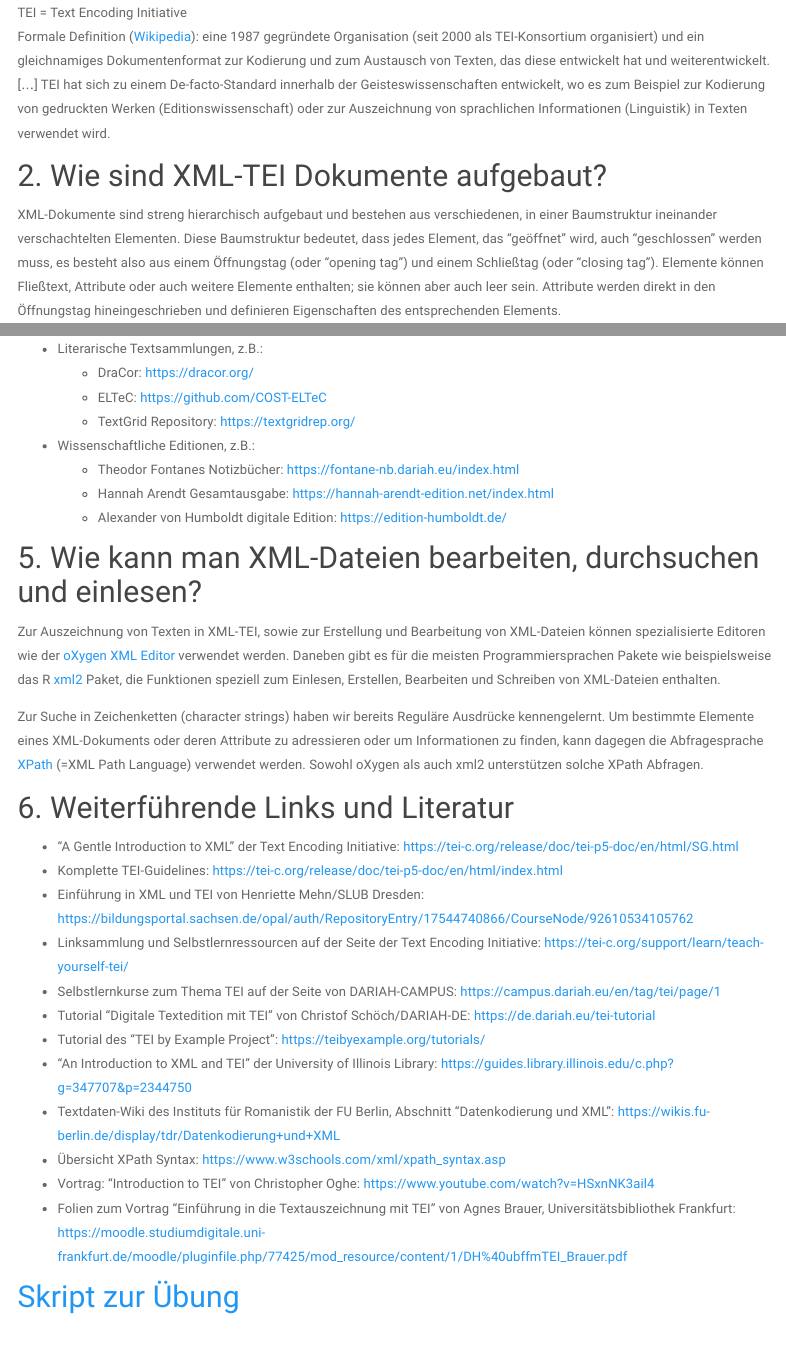
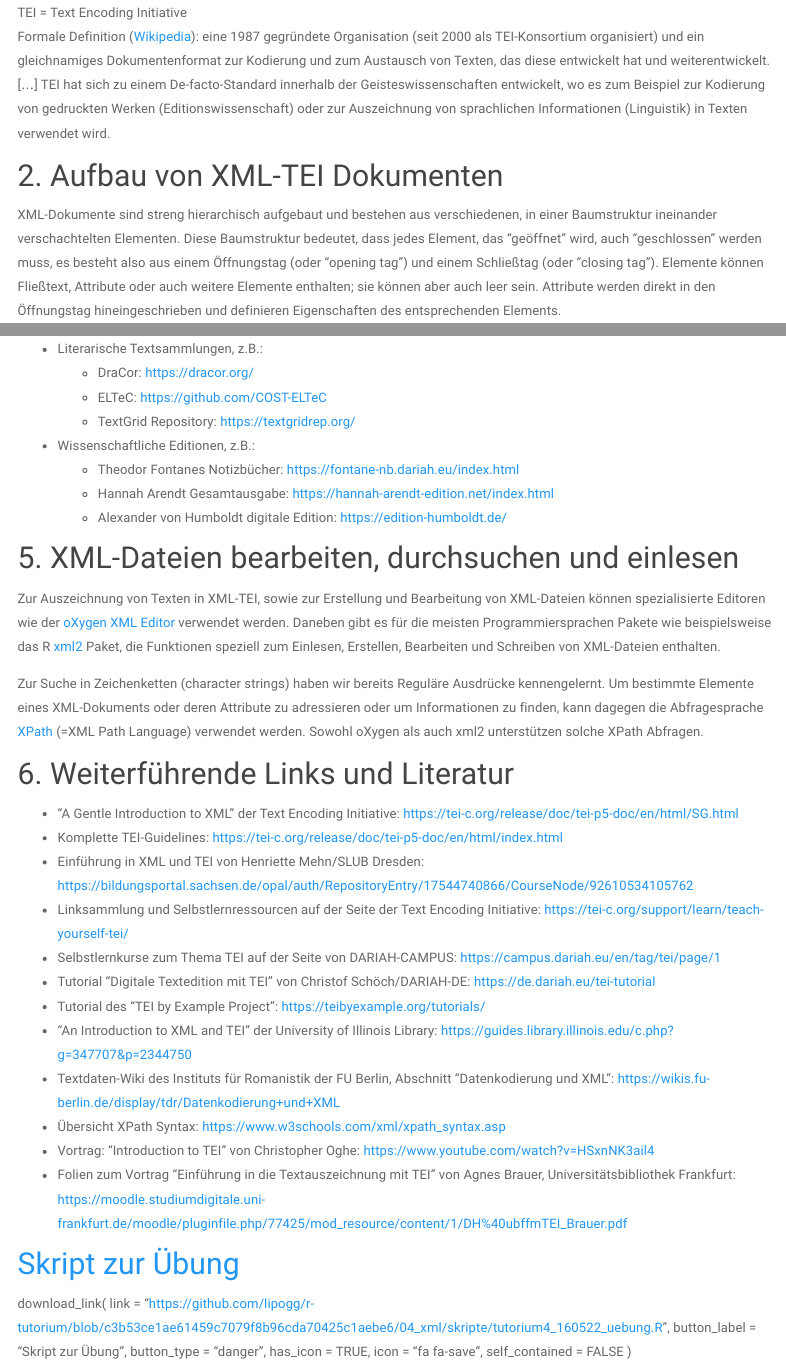
Before and after one commit to lipogg/r-tutorium-website, an R Markdown document (tutorium4_16052022_xml.Rmd): the page in a window 1100 px wide, from 280 px down, and a second part further down, joined at a grey line. Rendered offline with R 4.5, knitr and Pandoc, with nearby package versions; menus at the side of the page are left out.

Commit message:
update file

```diff
--- a/tutorium4_16052022_xml.Rmd
+++ b/tutorium4_16052022_xml.Rmd
@@ -22,7 +22,7 @@
 TEI = Text Encoding Initiative </br>
 Formale Definition ([Wikipedia](https://de.wikipedia.org/wiki/Text_Encoding_Initiative)): eine 1987 gegründete Organisation (seit 2000 als TEI-Konsortium organisiert) und ein gleichnamiges Dokumentenformat zur Kodierung und zum Austausch von Texten, das diese entwickelt hat und weiterentwickelt. [...] TEI hat sich zu einem De-facto-Standard innerhalb der Geisteswissenschaften entwickelt, wo es zum Beispiel zur Kodierung von gedruckten Werken (Editionswissenschaft) oder zur Auszeichnung von sprachlichen Informationen (Linguistik) in Texten verwendet wird.
 
-## 2. Wie sind XML-TEI Dokumente aufgebaut?
+## 2. Aufbau von XML-TEI Dokumenten
 
 XML-Dokumente sind streng hierarchisch aufgebaut und bestehen aus verschiedenen, in einer Baumstruktur ineinander verschachtelten Elementen. Diese Baumstruktur bedeutet, dass jedes Element, das "geöffnet" wird, auch "geschlossen" werden muss, es besteht also aus einem Öffnungstag (oder "opening tag") und einem Schließtag (oder "closing tag"). Elemente können Fließtext, Attribute oder auch weitere Elemente enthalten; sie können aber auch leer sein. Attribute werden direkt in den Öffnungstag hineingeschrieben und definieren Eigenschaften des entsprechenden Elements.
 
@@ -122,7 +122,7 @@
   + Alexander von Humboldt digitale Edition: https://edition-humboldt.de/
 
 
-## 5. Wie kann man XML-Dateien bearbeiten, durchsuchen und einlesen?
+## 5. XML-Dateien bearbeiten, durchsuchen und einlesen
 
 Zur Auszeichnung von Texten in XML-TEI, sowie zur Erstellung und Bearbeitung von XML-Dateien können spezialisierte Editoren wie der [oXygen XML Editor](https://www.zedat.fu-berlin.de/Benutzerservice/OXygenXMLEditor) verwendet werden. Daneben gibt es für die meisten Programmiersprachen Pakete wie beispielsweise das R [xml2](https://cran.r-project.org/web/packages/xml2/xml2.pdf) Paket, die Funktionen speziell zum Einlesen, Erstellen, Bearbeiten und Schreiben von XML-Dateien enthalten.
 
@@ -144,3 +144,12 @@
 * Folien zum Vortrag "Einführung in die Textauszeichnung mit TEI" von Agnes Brauer, Universitätsbibliothek Frankfurt: https://moodle.studiumdigitale.uni-frankfurt.de/moodle/pluginfile.php/77425/mod_resource/content/1/DH%40ubffmTEI_Brauer.pdf
 
 ## [Skript zur Übung](https://github.com/lipogg/r-tutorium/blob/c3b53ce1ae61459c7079f8b96cda70425c1aebe6/04_xml/skripte/tutorium4_160522_uebung.R)
+
+download_link(
+  link = "https://github.com/lipogg/r-tutorium/blob/c3b53ce1ae61459c7079f8b96cda70425c1aebe6/04_xml/skripte/tutorium4_160522_uebung.R",
+  button_label = "Skript zur Übung",
+  button_type = "danger",
+  has_icon = TRUE,
+  icon = "fa fa-save",
+  self_contained = FALSE
+)
```
